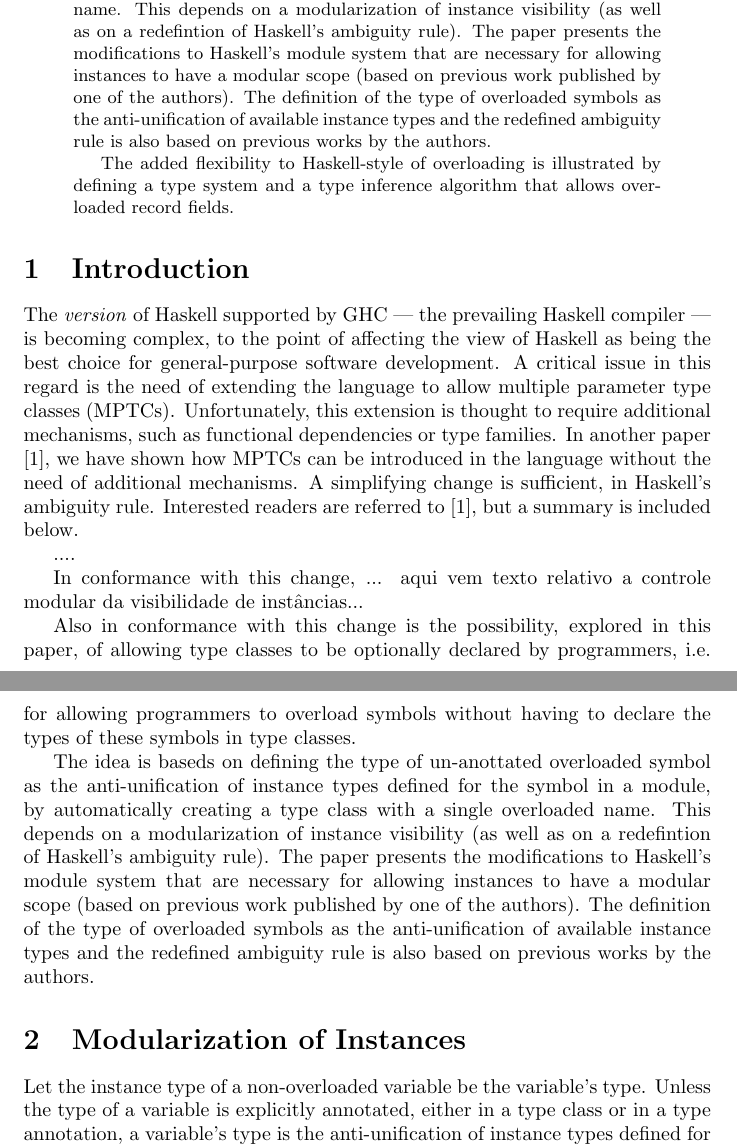
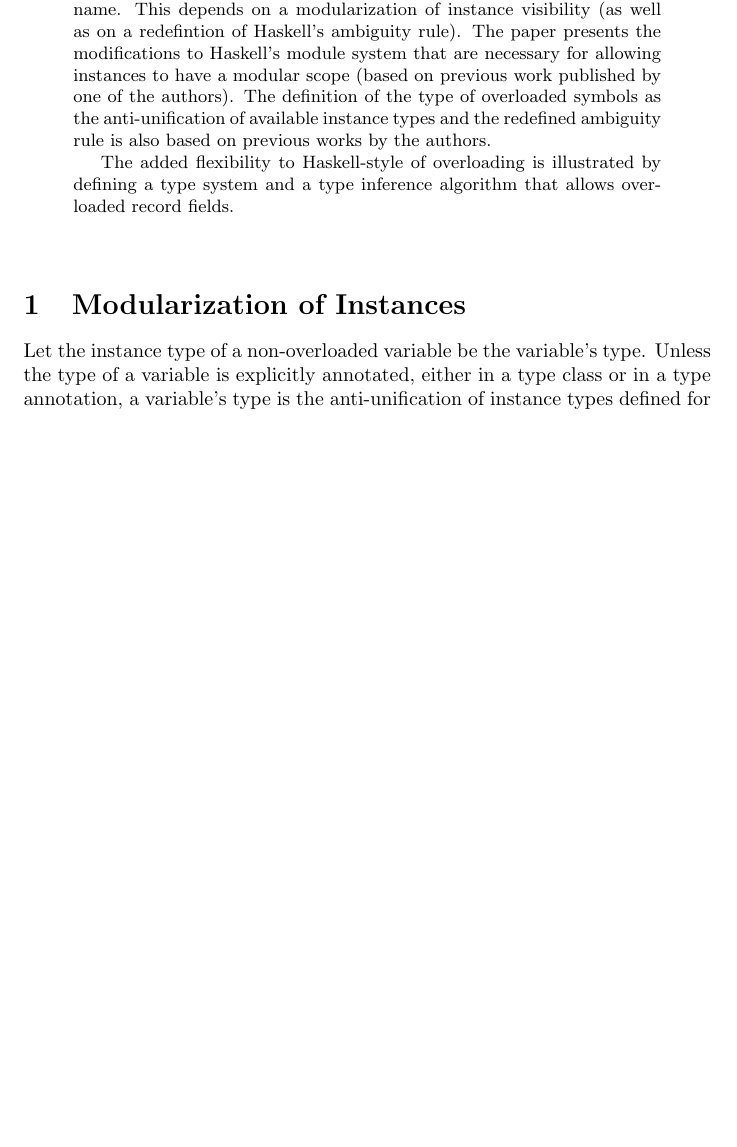
Before and after one commit to carlos1camarao/optional-type-classes, a LaTeX paper (art.tex): two parts of pages 1 and 2 of 2 before the commit and part of page 1 of 2 after it, the two joined at a grey line, cut so that both start at the same text, the shorter picture padded with empty space. Compiled offline with pdfLaTeX.

Commit message:
Added files via upload

```diff
--- a/art.tex
+++ b/art.tex
@@ -33,20 +33,6 @@ overloaded record fields.
 
 \end{abstract}
 
-\section{Introduction}
-\label{sec:intro}
+\input{introd}
+\input{modular-instances}
 
-The {\em version\/} of Haskell supported by GHC --- the prevailing
-Haskell compiler --- is becoming complex, to the point of affecting
-the view of Haskell as being the best choice for general-purpose
-software development. A critical issue in this regard is the need of
-extending the language to allow multiple parameter type classes
-(MPTCs). Unfortunately, this extension is thought to require
-additional mechanisms, such as functional dependencies or type
-families. In another paper
-\cite{JBCS-Ambiguity-and-constrained-polymorphism}, we have shown how
-MPTCs can be introduced in the language without the need of additional
-mechanisms. A simplifying change is sufficient, in Haskell's ambiguity
-rule. Interested readers are referred to
-\cite{JBCS-Ambiguity-and-constrained-polymorphism}, but a summary is
-included below.
@@ -56,28 +44 @@ included below.
 
-In conformance with this change, ... aqui vem texto relativo a
-controle modular da visibilidade de instâncias...
-
-Also in conformance with this change is the possibility, explored in
-this paper, of allowing type classes to be optionally declared by
-programmers, i.e. for allowing programmers to overload symbols without
-having to declare the types of these symbols in type classes.
-
-The idea is baseds on defining the type of un-anottated overloaded
-symbol as the anti-unification of instance types defined for the
-symbol in a module, by automatically creating a type class with a
-single overloaded name. This depends on a modularization of instance
-visibility (as well as on a redefintion of Haskell's ambiguity rule).
-The paper presents the modifications to Haskell's module system that
-are necessary for allowing instances to have a modular scope (based on
-previous work published by one of the authors). The definition of the
-type of overloaded symbols as the anti-unification of available
-instance types and the redefined ambiguity rule is also based on
-previous works by the authors.
-
-\section{Modularization of Instances}
-\label{sec:modular-instances}
-
-Let the instance type of a non-overloaded variable be the variable's
-type. Unless the type of a variable is explicitly annotated, either in
-a type class or in a type annotation, a variable's type is the
-anti-unification of instance types defined for the variable in a
```
Also changed, not shown: ambiguity.tex (added, +2 -0 lines), anti-unification.tex (added, +2 -0 lines), conclusion.tex (added, +2 -0 lines), modular-instances.tex (added, +10 -0 lines), records-with-overloaded-fields.tex (added, +2 -0 lines), art.tex (22 more changed lines).
